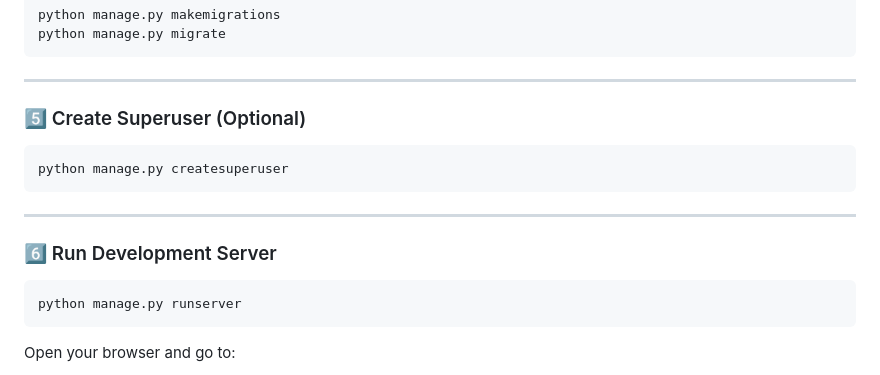
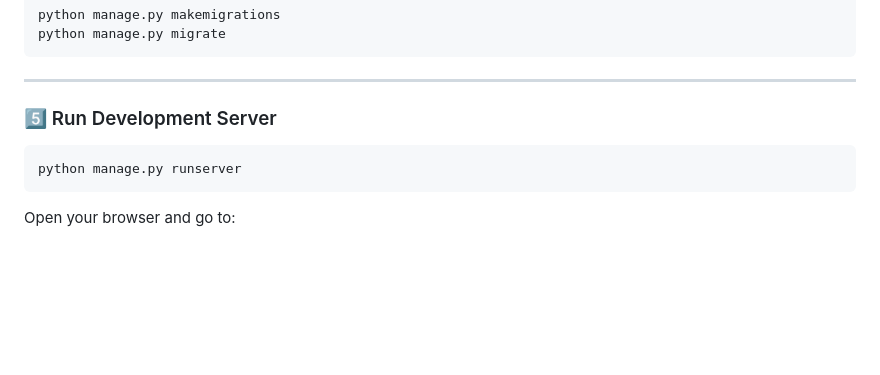
Before and after one commit to ellterz/carivio, a Markdown page: README.md, the part around the change. GitHub-like rendering; blank space fills up the shorter version.

````diff
--- a/README.md
+++ b/README.md
@@ -148,15 +148,7 @@ python manage.py migrate
 
 ---
 
-### 5️⃣ Create Superuser (Optional)
-
-```bash
-python manage.py createsuperuser
-```
-
----
-
-### 6️⃣ Run Development Server
+### 5️⃣ Run Development Server
 
 ```bash
 python manage.py runserver
````
